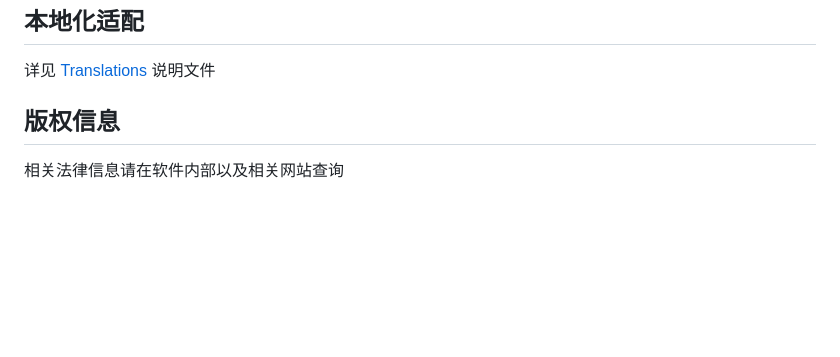
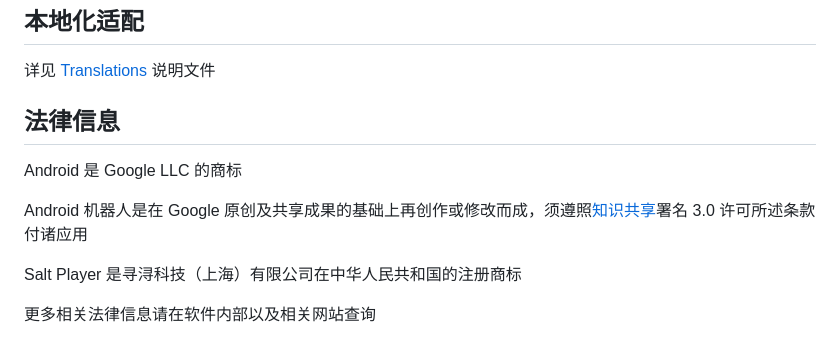
Before and after one commit to Moriafly/SaltPlayerSource, a Markdown page: README.md, the part around the change printed below. Drawn GitHub-style; blank space fills up the shorter version.

Commit message:
添加封面和更多法律信息

```diff
--- a/README.md
+++ b/README.md
@@ -34,6 +36,12 @@ Salt Player *for Android* 需要 Android 6.0 及以上系统，支持 arm-v8a
 
 详见 [Translations](https://github.com/Moriafly/SaltPlayerSource/tree/main/translations) 说明文件
 
-## 版权信息
+## 法律信息
 
-相关法律信息请在软件内部以及相关网站查询
+Android 是 Google LLC 的商标
+
+Android 机器人是在 Google 原创及共享成果的基础上再创作或修改而成，须遵照[知识共享](https://creativecommons.org/licenses/by/3.0/)署名 3.0 许可所述条款付诸应用
+
+Salt Player 是寻浔科技（上海）有限公司在中华人民共和国的注册商标
+
+更多相关法律信息请在软件内部以及相关网站查询
```
Also changed, not shown: other parts of README.md (+2 -0 lines), src/App GitHub Header.png (added).
